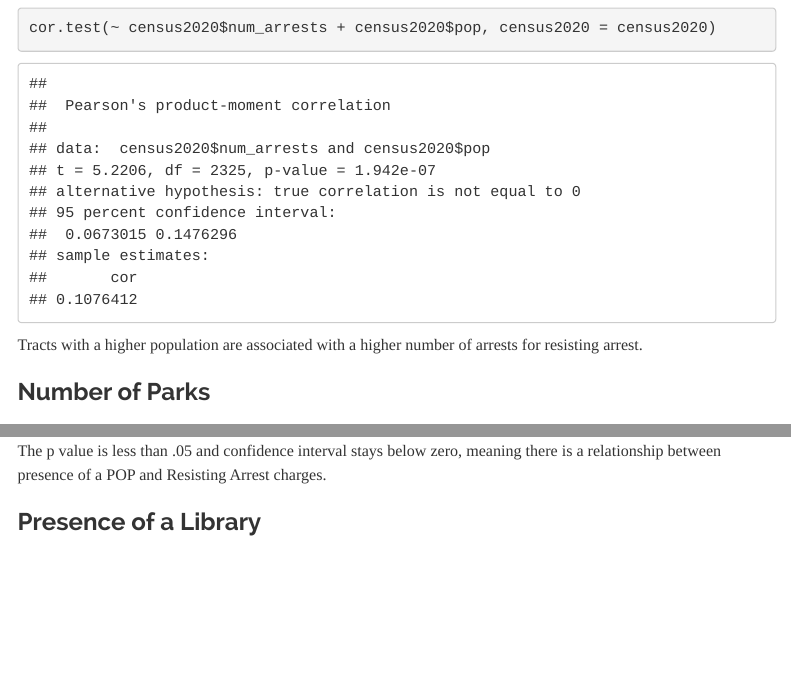
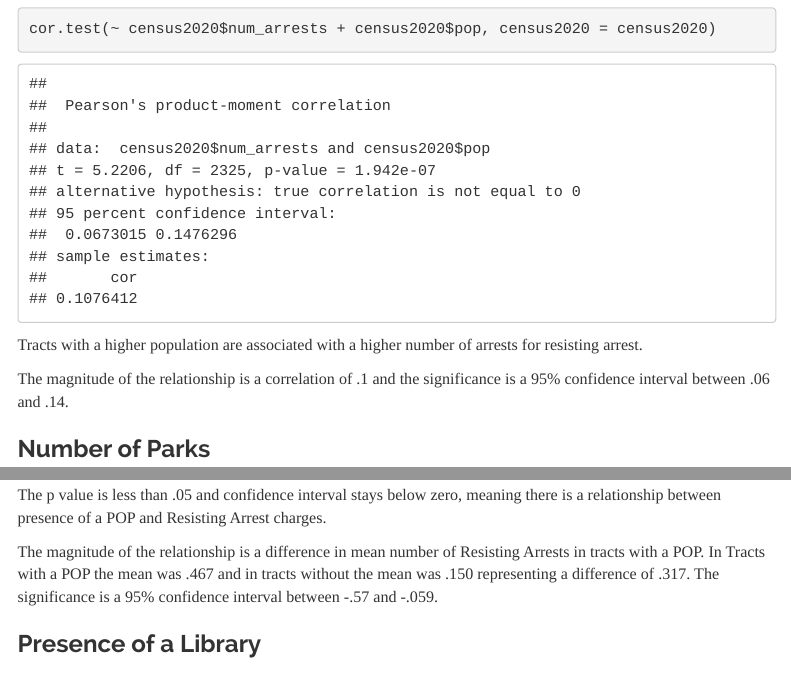
Before and after one commit to MadeleineLevin/QuantAnalysis, an R Markdown document (Assignment1.Rmd): the page in a window 1100 px wide, from 7500 px down before the commit and from 9280 px down after it, so that both start at the same text, and a second part further down, joined at a grey line. The pictures show the output file Assignment1.html that the author committed with the source, opened offline; menus at the side of the page are left out; long lines of code are wrapped.

Commit message:
further descriptions

````diff
--- a/Assignment1.Rmd
+++ b/Assignment1.Rmd
@@ -354,6 +354,8 @@ cor.test(~ census2020$num_arrests + census2020$pop, census2020 = census2020)
 ```
 Tracts with a higher population are associated with a higher number of arrests for resisting arrest.
 
+The magnitude of the relationship is a correlation of .1 and the significance is a 95% confidence interval between .06 and .14.
+
 ### Number of Parks
 
 ```{r}
@@ -394,6 +396,9 @@ t.test(census2020$num_arrests ~ census2020$POPS_true, census2020)
 ```
 The p value is less than .05 and confidence interval stays below zero, meaning there is a relationship between presence of a POP and Resisting Arrest charges.
 
+The magnitude of the relationship is a difference in mean number of Resisting Arrests in tracts with a POP. In Tracts with a POP the mean was .467 and in tracts without the mean was .150 representing a difference of .317.  The significance is a 95% confidence interval between -.57 and -.059.
+
+
 ### Presence of a Library
 
 
````
Also changed, not shown: Assignment1.html, Assignment1.Rmd (2 more changed lines).
